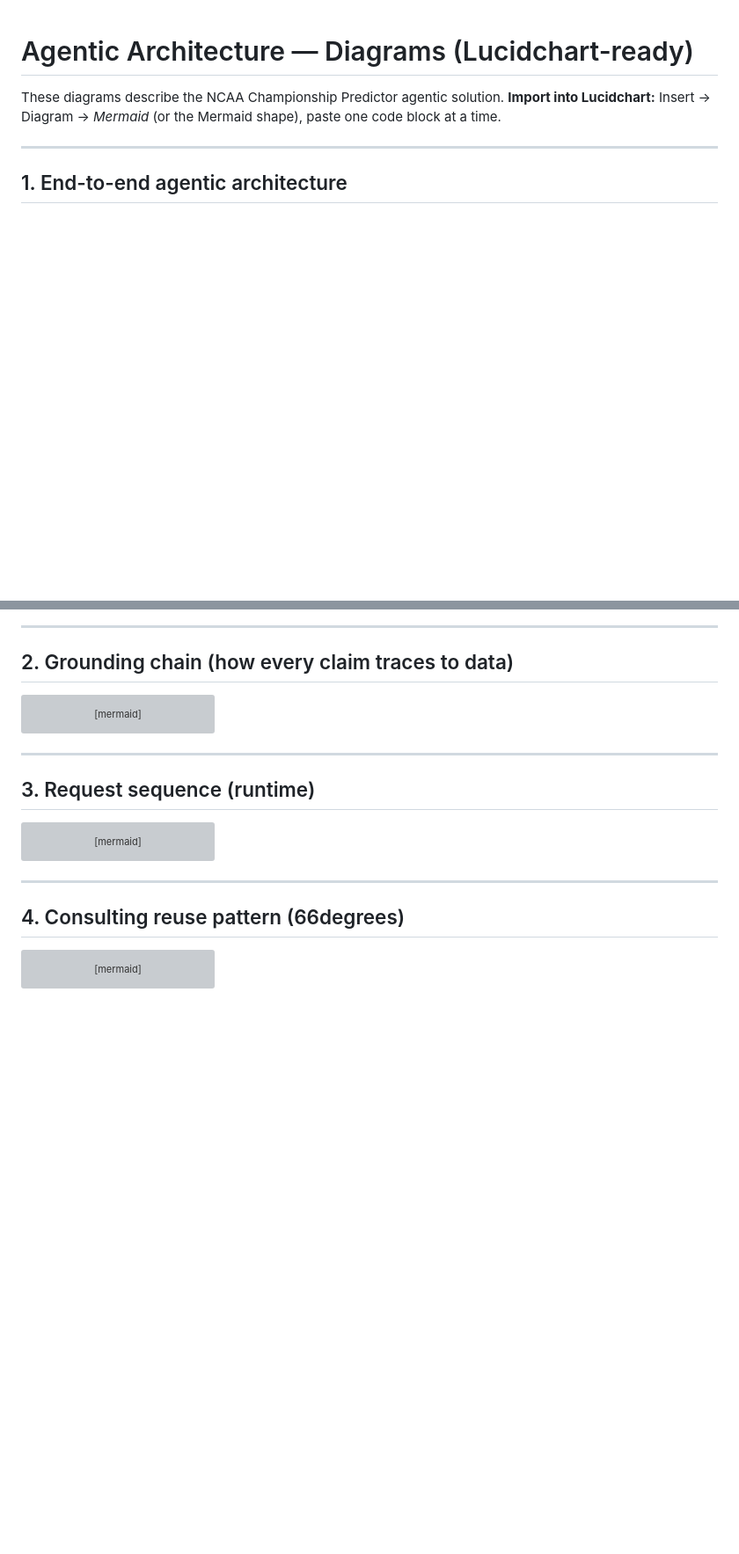
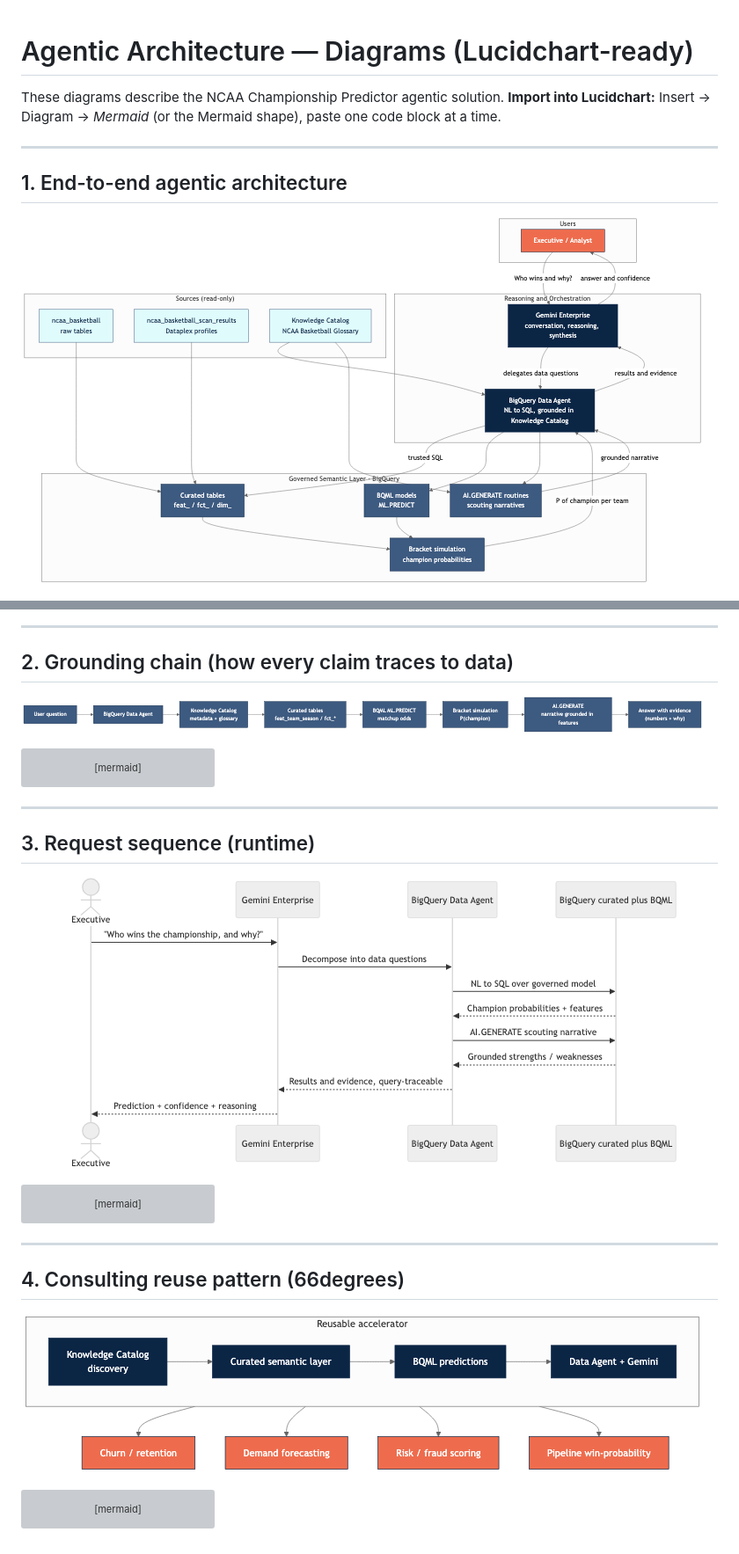
Before and after one commit to sodafe-01/ncaa-championship-predictor, a Markdown page: docs/agentic_architecture.md, 2 parts joined by grey strips. Shown at 88% size. Drawn GitHub-style; pictures changed too: docs/diagrams/agentic-1.png; blank space fills up the shorter version; grey boxes are pictures that could not be loaded.

Commit message:
Embed rendered PNGs in architecture doc; fix Mermaid compatibility

````diff
--- a/docs/agentic_architecture.md
+++ b/docs/agentic_architecture.md
@@ -7,6 +7,8 @@ paste one code block at a time.
 ---
 
 ## 1. End-to-end agentic architecture
+
+![End-to-end agentic architecture](diagrams/agentic-1.png)
 
 ```mermaid
 flowchart TB
@@ -63,6 +65,8 @@ flowchart TB
 
 ## 2. Grounding chain (how every claim traces to data)
 
+![Grounding chain](diagrams/agentic-2.png)
+
 ```mermaid
 flowchart LR
     Q["User question"] --> A["BigQuery Data Agent"]
@@ -80,6 +84,8 @@ flowchart LR
 ---
 
 ## 3. Request sequence (runtime)
+
+![Request sequence](diagrams/agentic-3.png)
 
 ```mermaid
 sequenceDiagram
@@ -102,6 +108,8 @@ sequenceDiagram
 
 ## 4. Consulting reuse pattern (66degrees)
 
+![Consulting reuse pattern](diagrams/agentic-4.png)
+
 ```mermaid
 flowchart TB
     subgraph PATTERN["Reusable accelerator"]
````
Also changed, not shown: other parts of docs/agentic_architecture.md (+1 -1 lines).
